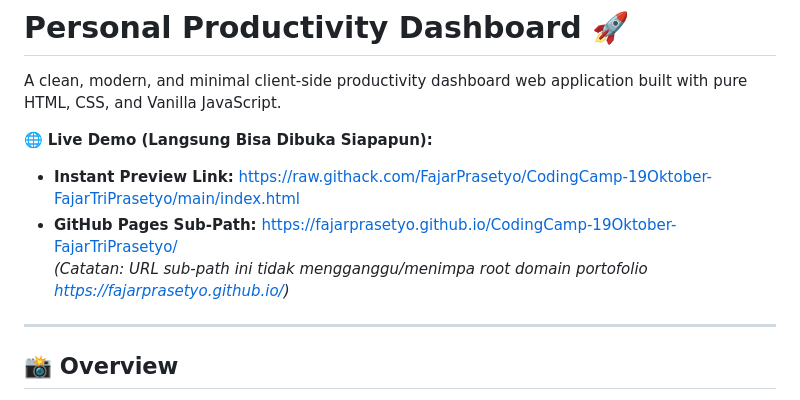
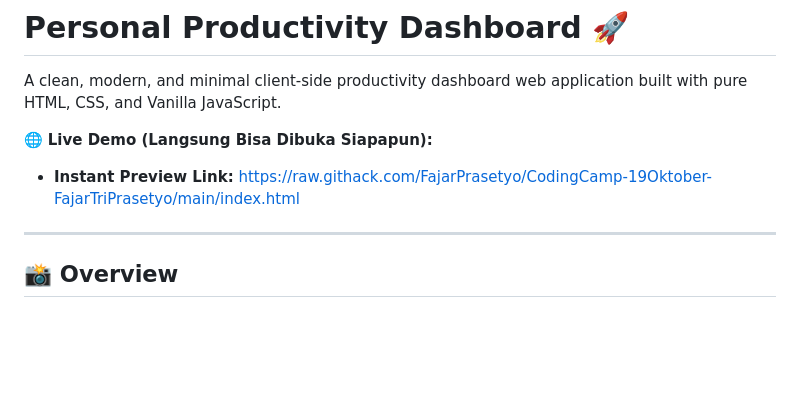
Before and after one commit to FajarPrasetyo/CodingCamp-19Oktober-FajarTriPrasetyo, a Markdown page: README.md, the part around the change. Drawn GitHub-style; blank space fills up the shorter version.

```diff
--- a/README.md
+++ b/README.md
@@ -4,8 +4,6 @@ A clean, modern, and minimal client-side productivity dashboard web application
 
 🌐 **Live Demo (Langsung Bisa Dibuka Siapapun):**
 - **Instant Preview Link:** [https://raw.githack.com/FajarPrasetyo/CodingCamp-19Oktober-FajarTriPrasetyo/main/index.html](https://raw.githack.com/FajarPrasetyo/CodingCamp-19Oktober-FajarTriPrasetyo/main/index.html)
-- **GitHub Pages Sub-Path:** [https://fajarprasetyo.github.io/CodingCamp-19Oktober-FajarTriPrasetyo/](https://fajarprasetyo.github.io/CodingCamp-19Oktober-FajarTriPrasetyo/)
-*(Catatan: URL sub-path ini tidak mengganggu/menimpa root domain portofolio https://fajarprasetyo.github.io/)*
 
 ---
 
```
